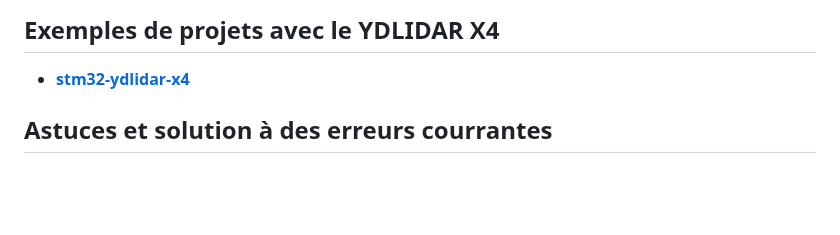
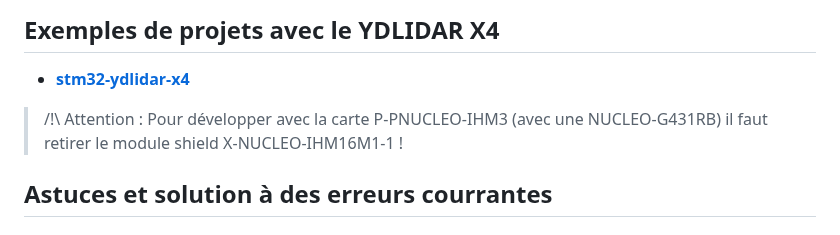
Before and after one commit to MohamedBenabdelhadi/2425_ESE_Projet_V-NOM, a Markdown page: README.md, the part around the change. Drawn GitHub-style; blank space fills up the shorter version.

```diff
--- a/README.md
+++ b/README.md
@@ -99,6 +99,7 @@ end
 
 ## Exemples de projets avec le YDLIDAR X4
 - [**stm32-ydlidar-x4**](https://github.com/radii-dev/stm32-ydlidar-x4)
+> /!\\ Attention : Pour développer avec la carte P-PNUCLEO-IHM3 (avec une NUCLEO-G431RB) il faut retirer le module shield X-NUCLEO-IHM16M1-1 !
 
 
 ## Astuces et solution à des erreurs courrantes
```
